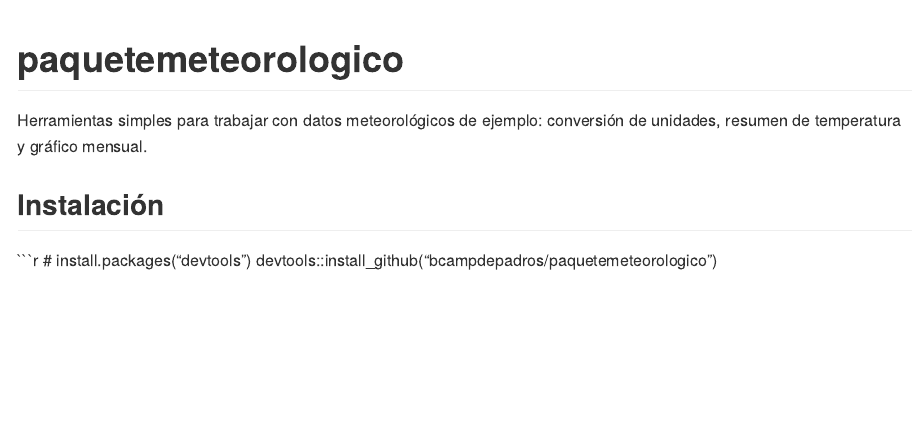
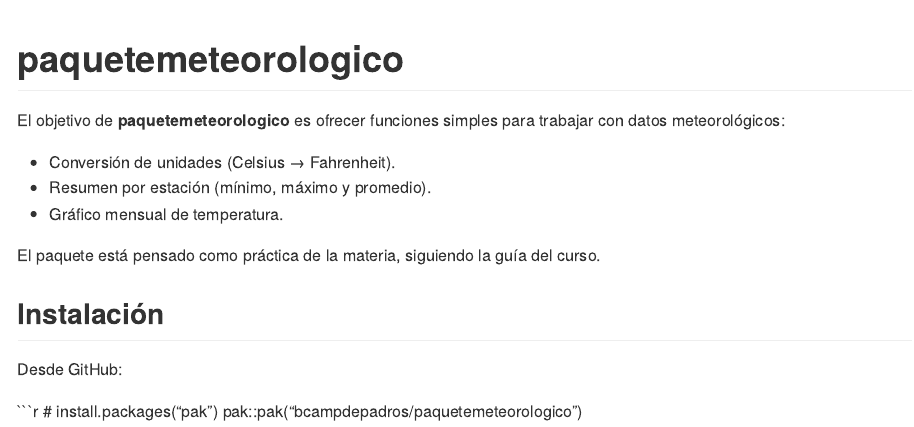
Before and after one commit to bcampdepadros/paquetemeteorologico, an R Markdown document (README.Rmd): the page in a window 1100 px wide, from its top. The pictures show the output file README.md that the author committed with the source, drawn offline in the style of GitHub; badge pictures from the web are left out.

Commit message:
docs(README): version final reproducible

````diff
--- a/README.Rmd
+++ b/README.Rmd
@@ -2,13 +2,27 @@
 output: github_document
 ---
 
+<!-- README.md is generated from README.Rmd. Please edit that file -->
+
 # paquetemeteorologico
 
-Herramientas simples para trabajar con datos meteorológicos de ejemplo:
-conversión de unidades, resumen de temperatura y gráfico mensual.
+<!-- badges: start -->
+[![Lifecycle: experimental](https://img.shields.io/badge/lifecycle-experimental-orange.svg)](https://lifecycle.r-lib.org/articles/stages.html#experimental)
+<!-- Cuando actives GitHub Actions (R-CMD-check), agregá el badge acá -->
+<!-- badges: end -->
+
+El objetivo de **paquetemeteorologico** es ofrecer funciones simples para trabajar con datos meteorológicos:
+
+- Conversión de unidades (Celsius → Fahrenheit).
+- Resumen por estación (mínimo, máximo y promedio).
+- Gráfico mensual de temperatura.
+
+El paquete está pensado como práctica de la materia, siguiendo la guía del curso.
 
 ## Instalación
 
+Desde GitHub:
+
 ```r
-# install.packages("devtools")
-devtools::install_github("bcampdepadros/paquetemeteorologico")
+# install.packages("pak")
+pak::pak("bcampdepadros/paquetemeteorologico")
````
Also changed, not shown: README.md.
